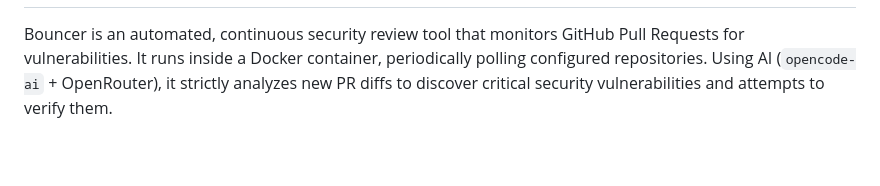
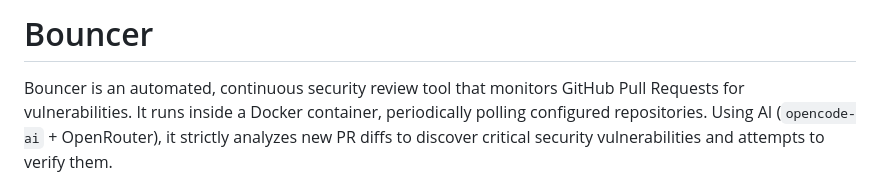
Before and after one commit to a1denvalu3/bouncer, a Markdown page: README.md, the part around one of its changes. GitHub-like rendering; blank space fills up the shorter version.

```diff
--- a/README.md
+++ b/README.md
@@ -2,4 +2,5 @@
 
+# Bouncer
 Bouncer is an automated, continuous security review tool that monitors GitHub Pull Requests for vulnerabilities. It runs inside a Docker container, periodically polling configured repositories. Using AI (`opencode-ai` + OpenRouter), it strictly analyzes new PR diffs to discover critical security vulnerabilities and attempts to verify them.
 
 If a serious vulnerability is confirmed with a working Proof of Concept (PoC), Bouncer automatically drafts a formatted security report and opens a pull request directly to your designated private security repository.
```
Also changed, not shown: other parts of README.md (+1 -1 lines).
